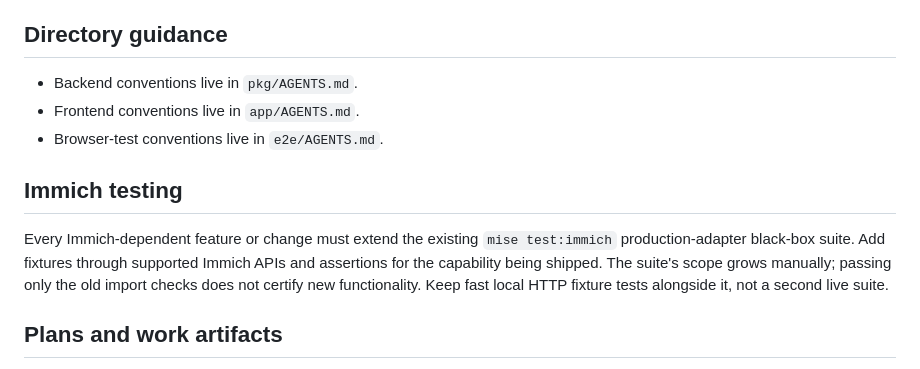
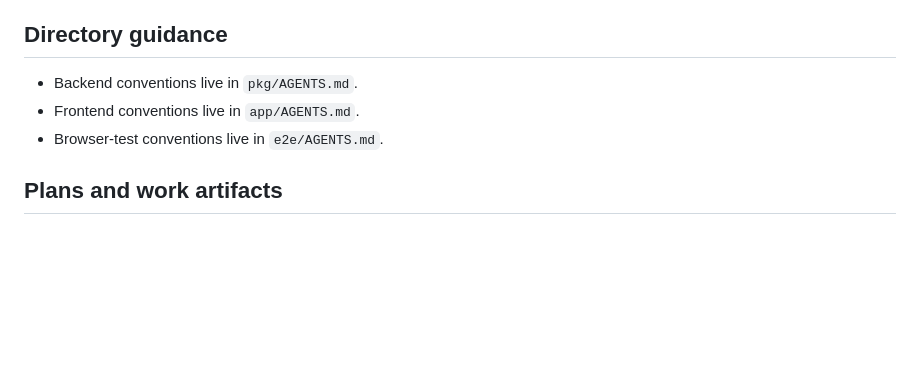
Before and after one commit to robinjoseph08/memento, a Markdown page: AGENTS.md, the part around the change. Rendered like a GitHub page; blank space fills up the shorter version.

```diff
--- a/AGENTS.md
+++ b/AGENTS.md
@@ -83,15 +83,6 @@ anything here.
 - Frontend conventions live in `app/AGENTS.md`.
 - Browser-test conventions live in `e2e/AGENTS.md`.
 
-## Immich testing
-
-Every Immich-dependent feature or change must extend the existing
-`mise test:immich` production-adapter black-box suite. Add fixtures through
-supported Immich APIs and assertions for the capability being shipped. The
-suite's scope grows manually; passing only the old import checks does not
-certify new functionality. Keep fast local HTTP fixture tests alongside it,
-not a second live suite.
-
 ## Plans and work artifacts
 
 - Do not commit implementation plans, research notes, temporary QA checklists,
```
Also changed, not shown: README.md (+0 -62 lines), pkg/AGENTS.md (+7 -3 lines).
